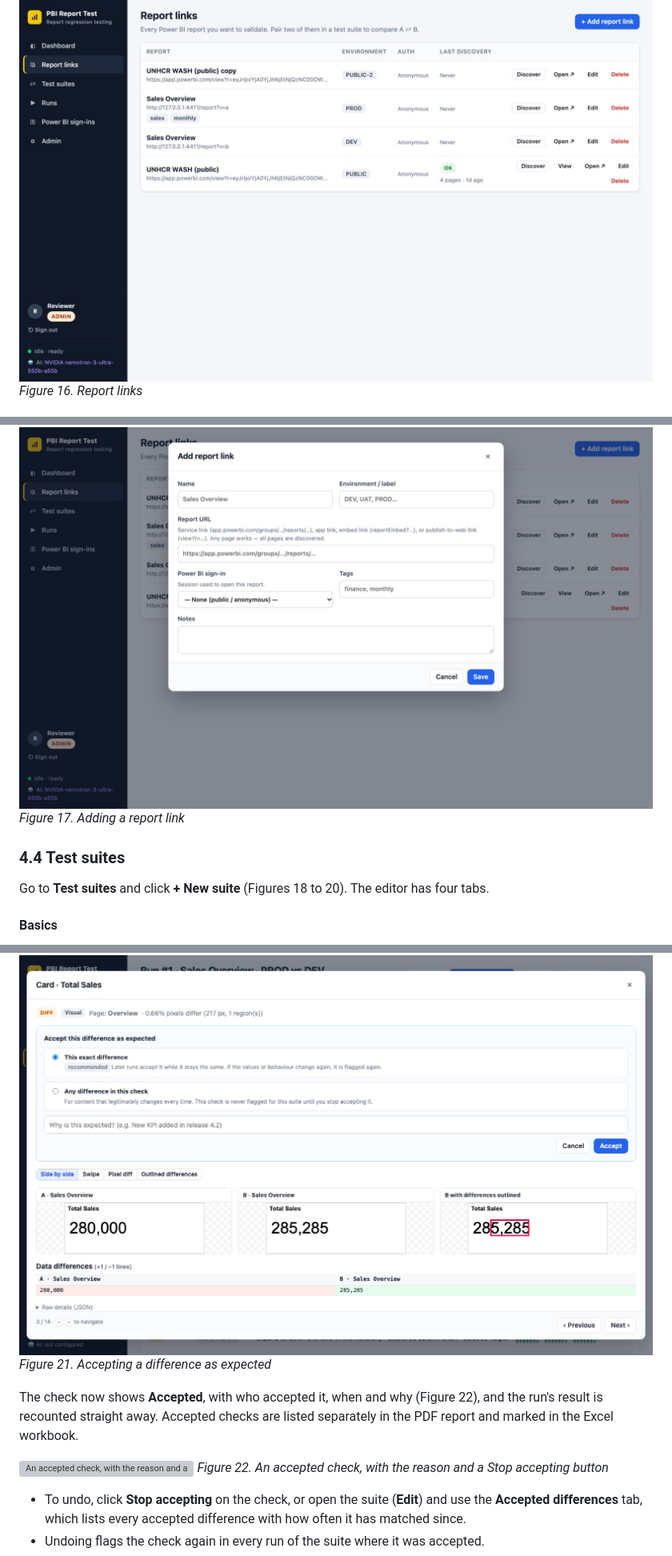
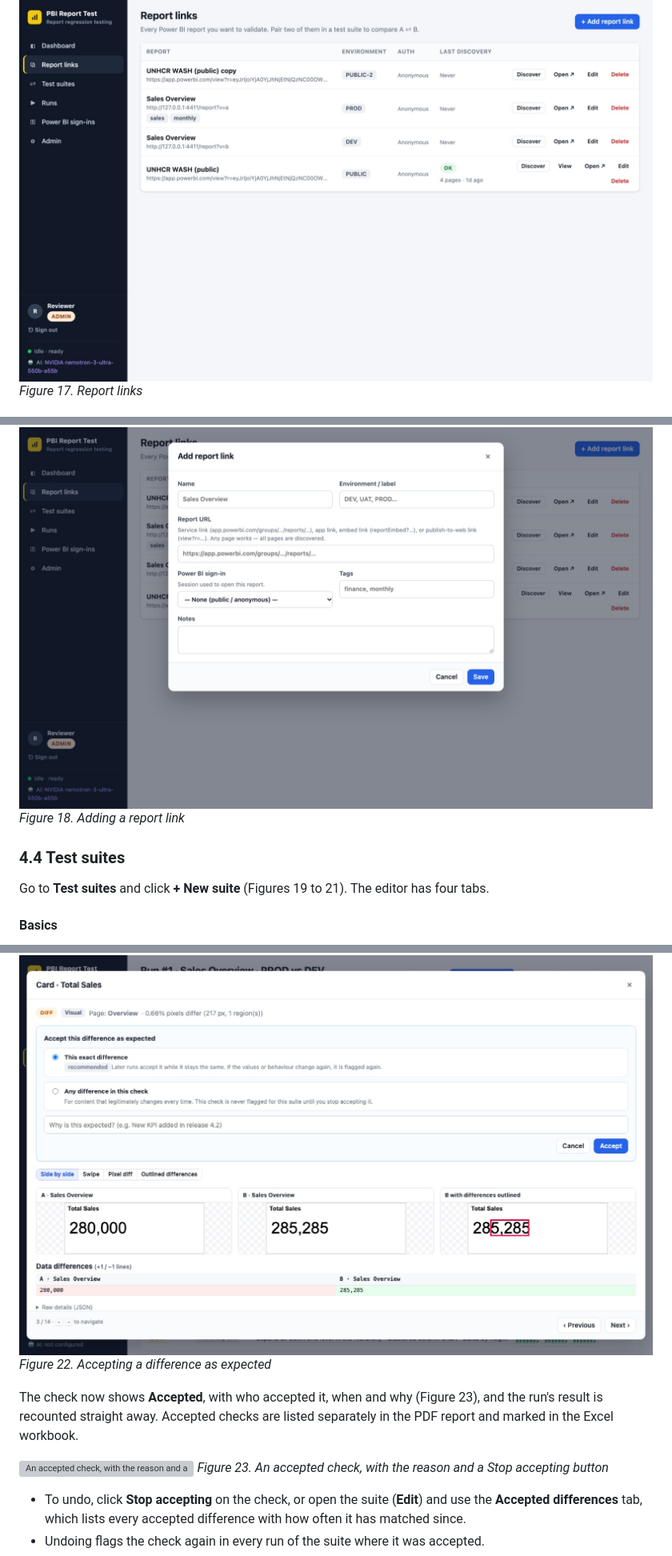
Before and after one commit to adarishashank/pbi-validator, a Markdown page: docs/USER-GUIDE.md, 3 parts joined by grey strips. Shown at 80% size. Drawn GitHub-style; grey boxes are pictures that could not be loaded.

```diff
--- a/docs/USER-GUIDE.md
+++ b/docs/USER-GUIDE.md
@@ -323,14 +327,14 @@ Go to **Report links** and click **+ Add report link** (Figures 16 and 17):
 Click **Discover** on a report link to check it before testing: the tool opens the report and lists its pages with thumbnails, the number of visuals, and the buttons, slicers and charts it found. If it cannot open the report, the message tells you why, for example "Sign-in required".
 
 ![Report links](images/09-report-links.jpg)
-*Figure 16. Report links*
+*Figure 17. Report links*
 
 ![Adding a report link](images/10-add-report-link.jpg)
-*Figure 17. Adding a report link*
+*Figure 18. Adding a report link*
 
 ### 4.4 Test suites
 
-Go to **Test suites** and click **+ New suite** (Figures 18 to 20). The editor has four tabs.
+Go to **Test suites** and click **+ New suite** (Figures 19 to 21). The editor has four tabs.
 
 #### Basics
 
@@ -419,12 +423,12 @@ Some differences are intended: a new KPI, a renamed page, numbers restated on pu
 3. Add a short reason, for example "New KPI added in release 4.2", and click **Accept**.
 
 ![Accepting a difference as expected](images/f2-accept-dialog.jpg)
-*Figure 21. Accepting a difference as expected*
+*Figure 22. Accepting a difference as expected*
 
-The check now shows **Accepted**, with who accepted it, when and why (Figure 22), and the run's result is recounted straight away. Accepted checks are listed separately in the PDF report and marked in the Excel workbook.
+The check now shows **Accepted**, with who accepted it, when and why (Figure 23), and the run's result is recounted straight away. Accepted checks are listed separately in the PDF report and marked in the Excel workbook.
 
 ![An accepted check, with the reason and a Stop accepting button](images/f3-accepted.jpg)
-*Figure 22. An accepted check, with the reason and a Stop accepting button*
+*Figure 23. An accepted check, with the reason and a Stop accepting button*
 
 - To undo, click **Stop accepting** on the check, or open the suite (**Edit**) and use the **Accepted differences** tab, which lists every accepted difference with how often it has matched since.
 - Undoing flags the check again in every run of the suite where it was accepted.
```
Also changed, not shown: other parts of docs/USER-GUIDE.md (+21 -16 lines), README.md (+2 -2 lines), docs/images/f11-web-signin.jpg (added), 11 other files.
